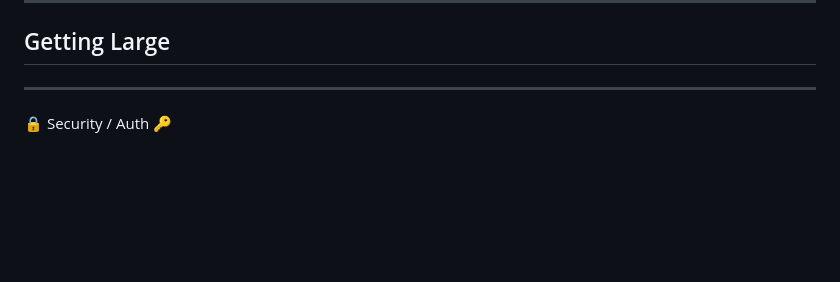
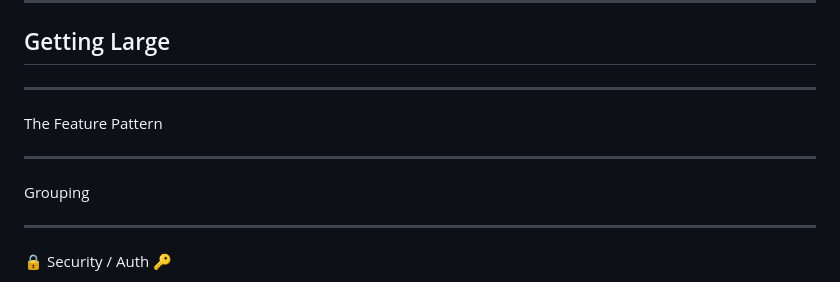
Before and after one commit to pmcvtm/presentations, a Markdown page: slides/min-maxing-minimal-apis/readme.md, the part around the change. Rendered like a GitHub page; blank space fills up the shorter version.

Commit message:
add placeholder for non-builder improvements

```diff
--- a/slides/min-maxing-minimal-apis/readme.md
+++ b/slides/min-maxing-minimal-apis/readme.md
@@ -284,6 +284,15 @@ But it has these basic features:
 ## Getting Large
 
 ---
+
+The Feature Pattern
+
+---
+
+Grouping
+
+---
+
 🔒 Security / Auth 🔑
 
 - uses ASP.NET middleware **just great**
```
